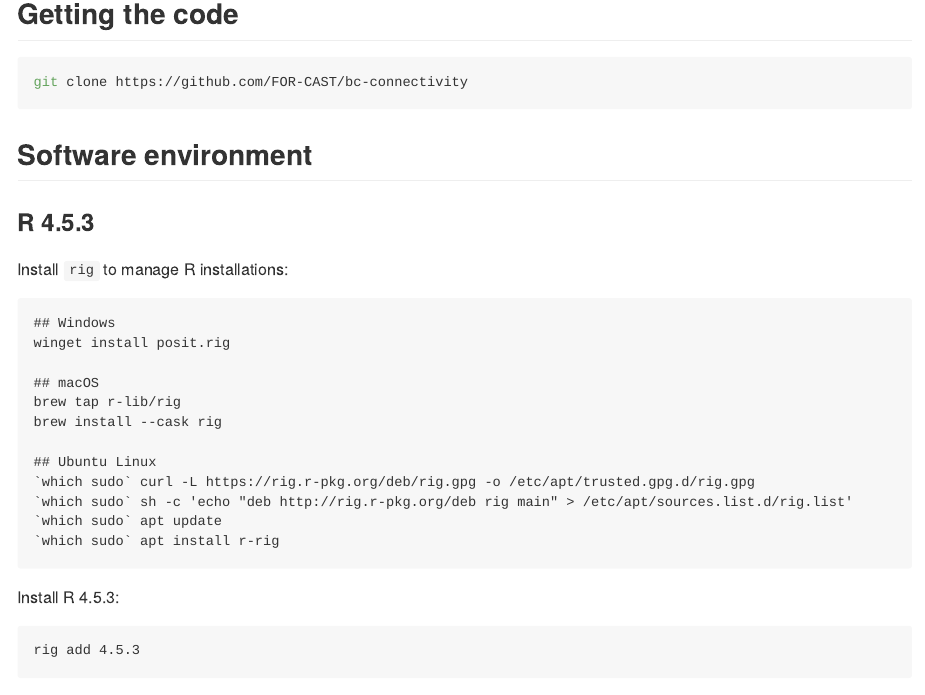
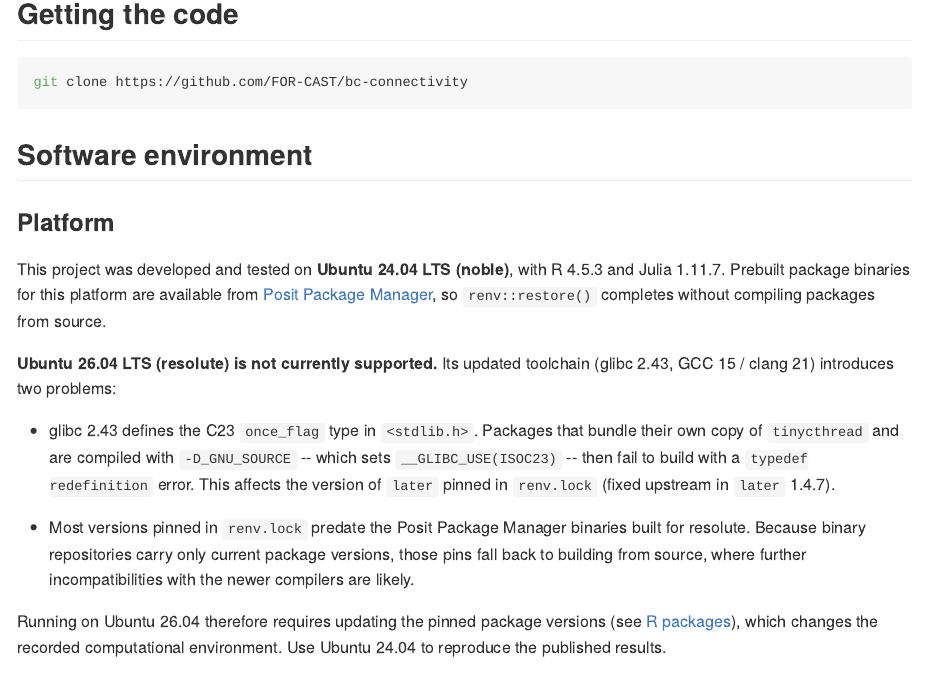
Before and after one commit to FOR-CAST/bc-connectivity, an R Markdown document (README.Rmd): the page in a window 1100 px wide, from 10340 px down. The pictures show the output file README.md that the author committed with the source, drawn offline in the style of GitHub.

Commit message:
Document tested platform and Ubuntu 26.04 incompatibility

```diff
--- a/.github/workflows/check.yaml
+++ b/.github/workflows/check.yaml
@@ -11,7 +11,10 @@ permissions:
 
 jobs:
   syntax:
-    runs-on: ubuntu-latest
+    ## pinned to match the platform the project is developed and tested on;
+    ## ubuntu-26.04 ships a toolchain that several pinned packages cannot build
+    ## against (see 'Platform' in the README)
+    runs-on: ubuntu-24.04
     name: syntax and metadata
 
     steps:
--- a/README.Rmd
+++ b/README.Rmd
@@ -413,6 +413,30 @@ git clone https://github.com/FOR-CAST/bc-connectivity
 
 ## Software environment
 
+### Platform
+
+This project was developed and tested on **Ubuntu 24.04 LTS (noble)**, with R 4.5.3 and
+Julia 1.11.7. Prebuilt package binaries for this platform are available from
+[Posit Package Manager](https://packagemanager.posit.co), so `renv::restore()` completes
+without compiling packages from source.
+
+**Ubuntu 26.04 LTS (resolute) is not currently supported.** Its updated toolchain
+(glibc 2.43, GCC 15 / clang 21) introduces two problems:
+
+- glibc 2.43 defines the C23 `once_flag` type in `<stdlib.h>`. Packages that bundle their
+  own copy of `tinycthread` and are compiled with `-D_GNU_SOURCE` -- which sets
+  `__GLIBC_USE(ISOC23)` -- then fail to build with a `typedef redefinition` error. This
+  affects the version of `later` pinned in `renv.lock` (fixed upstream in `later` 1.4.7).
+
+- Most versions pinned in `renv.lock` predate the Posit Package Manager binaries built for
+  resolute. Because binary repositories carry only current package versions, those pins
+  fall back to building from source, where further incompatibilities with the newer
+  compilers are likely.
+
+Running on Ubuntu 26.04 therefore requires updating the pinned package versions (see
+[R packages](#r-packages)), which changes the recorded computational environment.
+Use Ubuntu 24.04 to reproduce the published results.
+
 ### R 4.5.3
 
 Install `rig` to manage R installations:
```
Also changed, not shown: .github/CONTRIBUTING.md, README.md.
